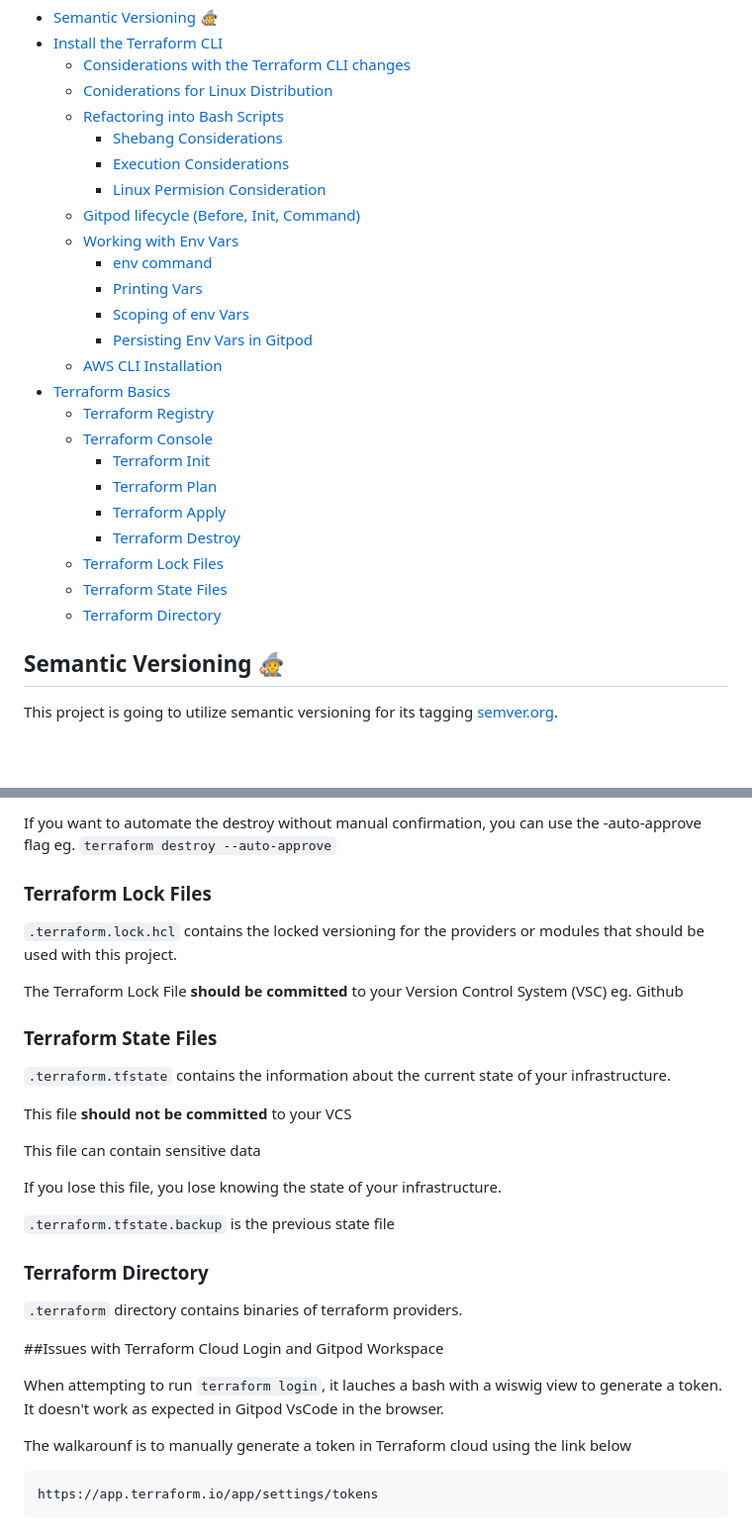
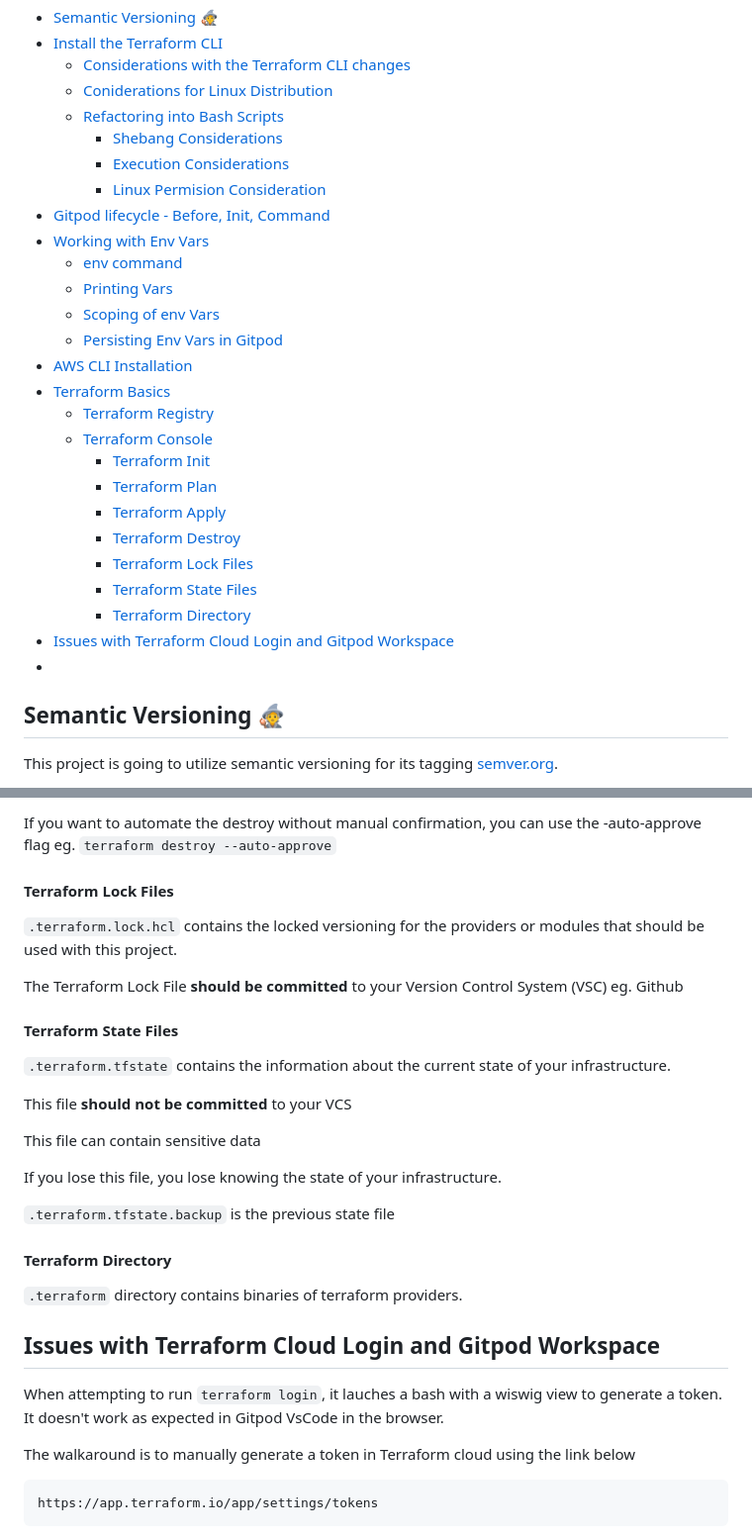
Before and after one commit to oluwato1123/terraform-beginner-bootcamp-2023, a Markdown page: journal/week0.md, 2 parts joined by grey strips. Shown: that part at 99% size. GitHub-like rendering; blank space fills up the shorter version.

````diff
--- a/journal/week0.md
+++ b/journal/week0.md
@@ -8,13 +8,13 @@
       + [Shebang Considerations](#shebang-considerations)
       + [Execution Considerations](#execution-considerations)
       + [Linux Permision Consideration](#linux-permision-consideration)
-   * [Gitpod lifecycle (Before, Init, Command)](#gitpod-lifecycle-before-init-command)
-   * [Working with Env Vars](#working-with-env-vars)
-      + [env command](#env-command)
-      + [Printing Vars](#printing-vars)
-      + [Scoping of env Vars](#scoping-of-env-vars)
-      + [Persisting Env Vars in Gitpod](#persisting-env-vars-in-gitpod)
-   * [AWS CLI Installation](#aws-cli-installation)
+- [Gitpod lifecycle - Before, Init, Command](#gitpod-lifecycle-before-init-command)
+- [Working with Env Vars](#working-with-env-vars)
+   * [env command](#env-command)
+   * [Printing Vars](#printing-vars)
+   * [Scoping of env Vars](#scoping-of-env-vars)
+   * [Persisting Env Vars in Gitpod](#persisting-env-vars-in-gitpod)
+- [AWS CLI Installation](#aws-cli-installation)
 - [Terraform Basics](#terraform-basics)
    * [Terraform Registry](#terraform-registry)
    * [Terraform Console](#terraform-console)
@@ -22,10 +22,11 @@
       + [Terraform Plan](#terraform-plan)
       + [Terraform Apply](#terraform-apply)
       + [Terraform Destroy](#terraform-destroy)
-   * [Terraform Lock Files](#terraform-lock-files)
-   * [Terraform State Files](#terraform-state-files)
-   * [Terraform Directory](#terraform-directory)
-
+      + [Terraform Lock Files](#terraform-lock-files)
+      + [Terraform State Files](#terraform-state-files)
+      + [Terraform Directory](#terraform-directory)
+- [Issues with Terraform Cloud Login and Gitpod Workspace](#issues-with-terraform-cloud-login-and-gitpod-workspace)
+-
 ## Semantic Versioning :mage:
 
 This project is going to utilize semantic versioning for its tagging
@@ -245,13 +246,13 @@ If we want to automitically approve an apply, we can apply the auto approve flag
 
  If you want to automate the destroy without manual confirmation, you can use the -auto-approve flag eg. `terraform destroy --auto-approve`
 
-### Terraform Lock Files
+#### Terraform Lock Files
 
 `.terraform.lock.hcl` contains the locked versioning for the providers or modules that should be used with this project.
 
 The Terraform Lock File **should be committed** to your Version Control System (VSC) eg. Github
 
-### Terraform State Files
+#### Terraform State Files
 
 `.terraform.tfstate` contains the information about the current state of your infrastructure.
 
@@ -263,15 +264,15 @@ If you lose this file, you lose knowing the state of your infrastructure.
 
 `.terraform.tfstate.backup` is the previous state file
 
-### Terraform Directory
+#### Terraform Directory
 `.terraform` directory contains binaries of terraform providers.
 
 
-##Issues with Terraform Cloud Login and Gitpod Workspace
+## Issues with Terraform Cloud Login and Gitpod Workspace
 
 When attempting to run `terraform login`, it lauches a bash with a wiswig view to generate a token. It doesn't work as expected in Gitpod VsCode in the browser.
 
-The walkarounf is to manually generate a token in Terraform cloud using the link below
+The walkaround is to manually generate a token in Terraform cloud using the link below
 ```
 https://app.terraform.io/app/settings/tokens
 ```
````
Also changed, not shown: other parts of journal/week0.md (+7 -7 lines).
